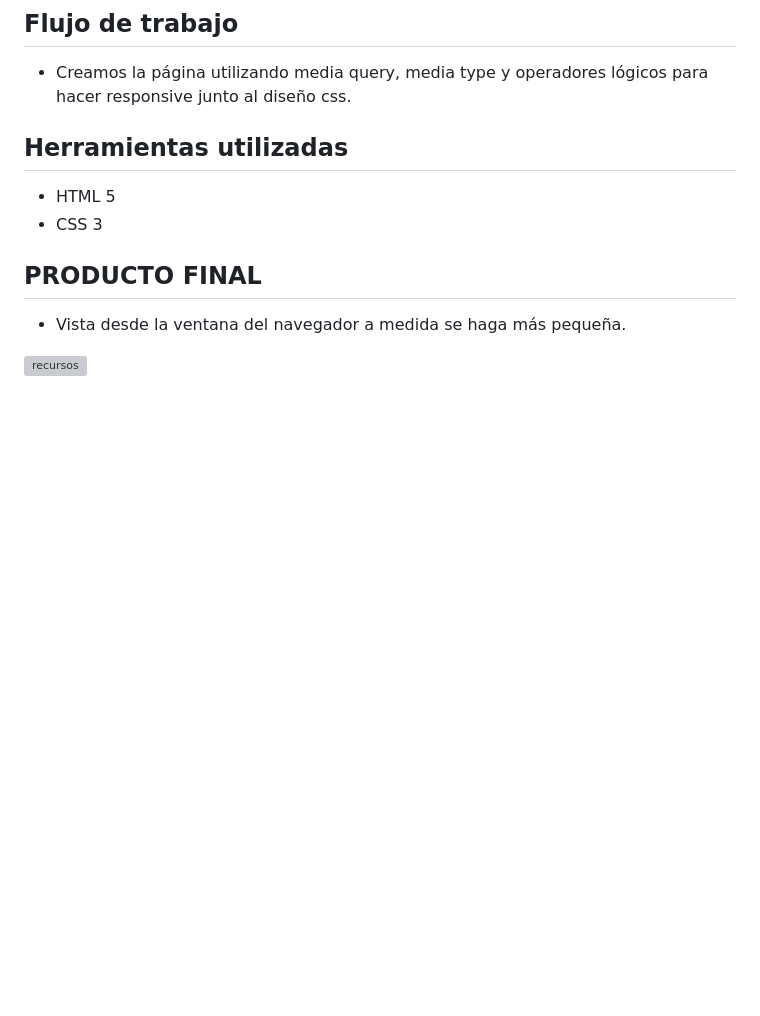
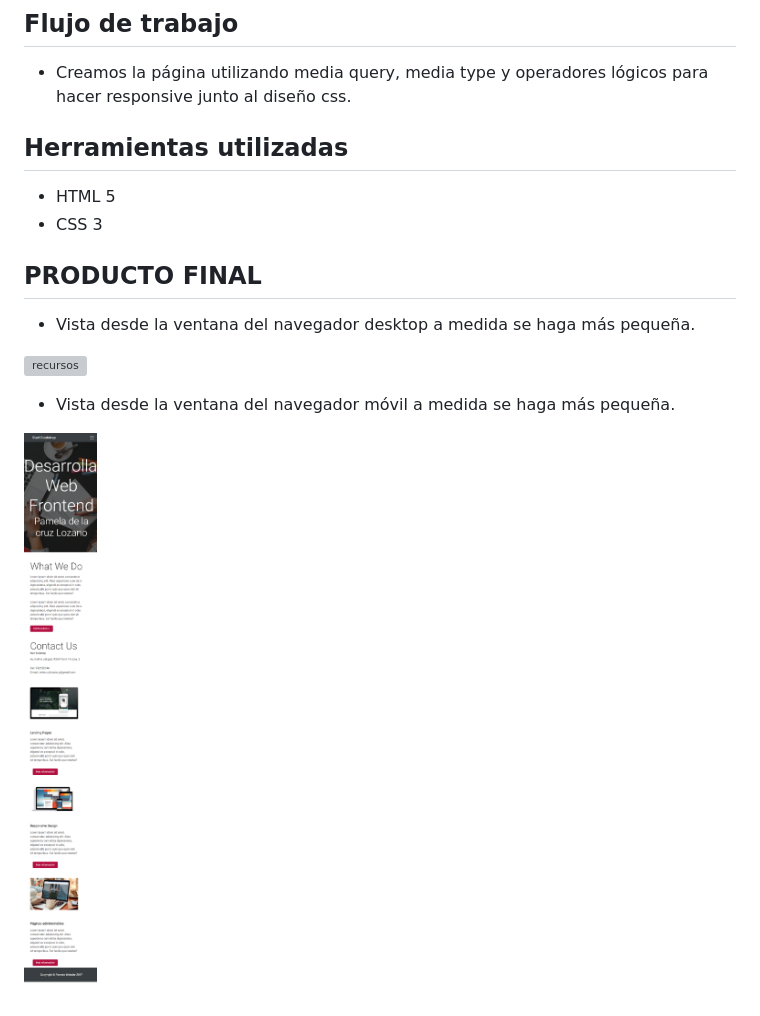
Before and after one commit to delacruzPamela/reto-mi-website, a Markdown page: README.md, the part around the change. Drawn GitHub-style; pictures changed too: assets/images/movil.png (added); blank space fills up the shorter version; grey boxes are pictures that could not be loaded.

```diff
--- a/README.md
+++ b/README.md
@@ -18,6 +18,10 @@
 
 ## PRODUCTO FINAL
 
-* Vista desde la ventana del navegador a medida se haga más pequeña.
+* Vista desde la ventana del navegador desktop a medida se haga más pequeña.
 
 ![recursos](assets/images/final.png)
+
+* Vista desde la ventana del navegador móvil a medida se haga más pequeña.
+
+![recursos](assets/images/movil.png)
```
Also changed, not shown: 3 other files.
